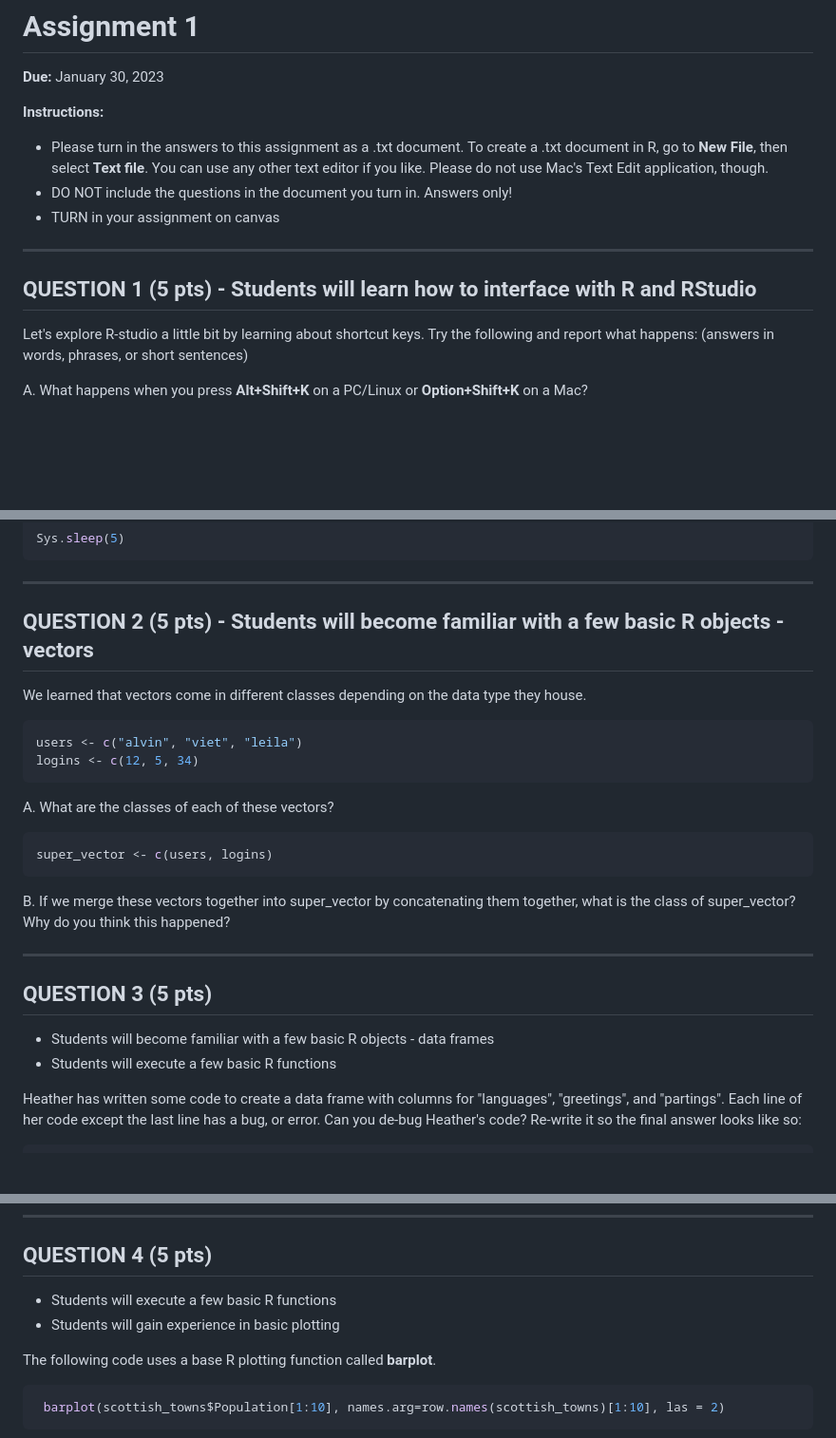
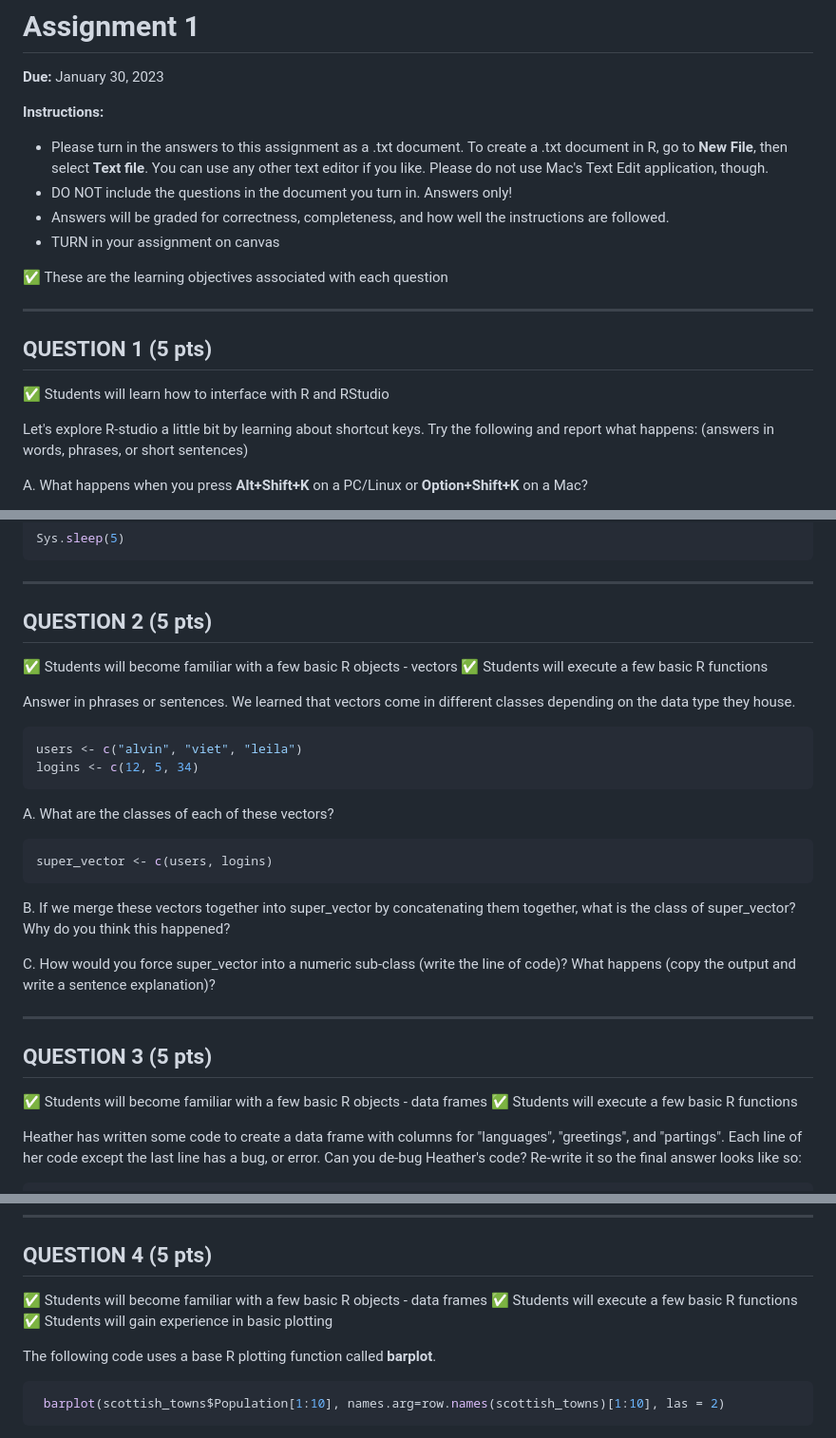
Before and after one commit to Colorado-State-University-CMB/CM580A3-Intro-to-qCMB-2023, a Markdown page: 01_RStudio_ErinNishimura/Assignment 1.md, 3 parts joined by grey strips. Shown at 95% size. GitHub-like rendering; blank space fills up the shorter version.

Commit message:
assignment updates

````diff
--- a/01_RStudio_ErinNishimura/Assignment 1.md
+++ b/01_RStudio_ErinNishimura/Assignment 1.md
@@ -5,11 +5,16 @@
 **Instructions:**
   * Please turn in the answers to this assignment as a .txt document. To create a .txt document in R, go to **New File**, then select **Text file**. You can use any other text editor if you like. Please do not use Mac's Text Edit application, though.
   * DO NOT include the questions in the document you turn in. Answers only!
+  * Answers will be graded for correctness, completeness, and how well the instructions are followed.
   * TURN in your assignment on canvas
+
+:white_check_mark: These are the learning objectives associated with each question
 
 -----
 
-## QUESTION 1 (5 pts) - Students will learn how to interface with R and RStudio
+## QUESTION 1 (5 pts)
+
+:white_check_mark: Students will learn how to interface with R and RStudio
 
 Let's explore R-studio a little bit by learning about shortcut keys. Try the following and report what happens: (answers in words, phrases, or short sentences)
 
@@ -29,9 +34,12 @@ Sys.sleep(5)
 -----
 
 
-## QUESTION 2 (5 pts) - Students will become familiar with a few basic R objects - vectors
+## QUESTION 2 (5 pts)
 
-We learned that vectors come in different classes depending on the data type they house.
+:white_check_mark: Students will become familiar with a few basic R objects - vectors
+:white_check_mark: Students will execute a few basic R functions
+
+Answer in phrases or sentences. We learned that vectors come in different classes depending on the data type they house.
 
 ```r
 users <- c("alvin", "viet", "leila")
@@ -46,12 +54,13 @@ super_vector <- c(users, logins)
 
 B. If we merge these vectors together into super_vector by concatenating them together, what is the class of super\_vector? Why do you think this happened?
 
+C. How would you force super\_vector into a numeric sub-class (write the line of code)? What happens (copy the output and write a sentence explanation)?
 
 -----
 
 ## QUESTION 3 (5 pts)
- - Students will become familiar with a few basic R objects - data frames
- - Students will execute a few basic R functions
+:white_check_mark: Students will become familiar with a few basic R objects - data frames
+:white_check_mark: Students will execute a few basic R functions
 
 Heather has written some code to create a data frame with columns for "languages", "greetings", and "partings". Each line of her code except the last line has a bug, or error. Can you de-bug Heather's code? Re-write it so the final answer looks like so:
 
@@ -78,8 +87,9 @@ dictionary
 -----
 
 ## QUESTION 4 (5 pts)
- - Students will execute a few basic R functions
- - Students will gain experience in basic plotting
+:white_check_mark: Students will become familiar with a few basic R objects - data frames
+:white_check_mark: Students will execute a few basic R functions
+:white_check_mark: Students will gain experience in basic plotting
 
 The following code uses a base R plotting function called **barplot**.
 
````
Also changed, not shown: 01_RStudio_ErinNishimura/230123_01_R_Basics.md (+2 -0 lines).
